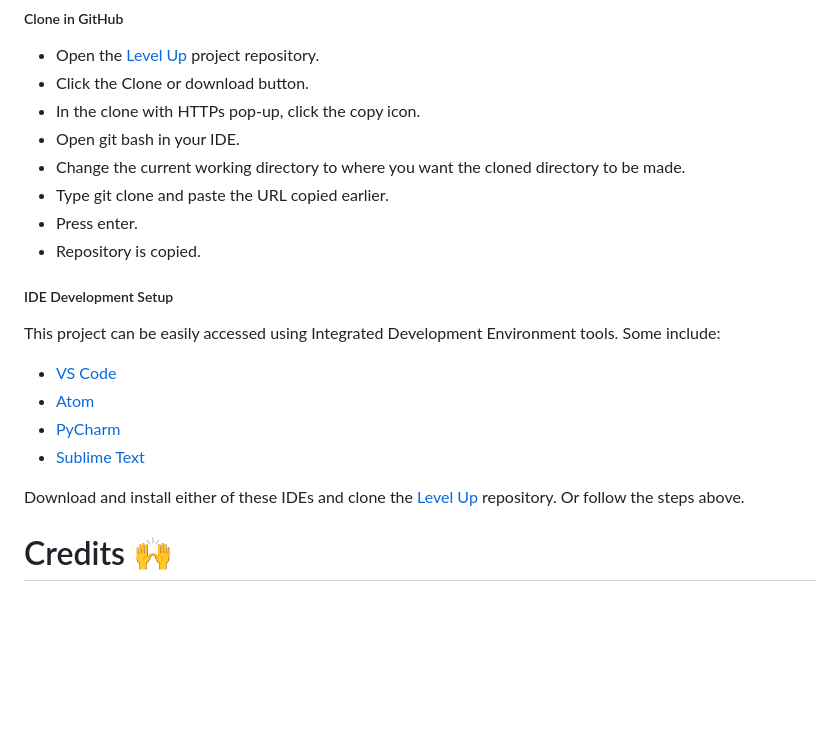
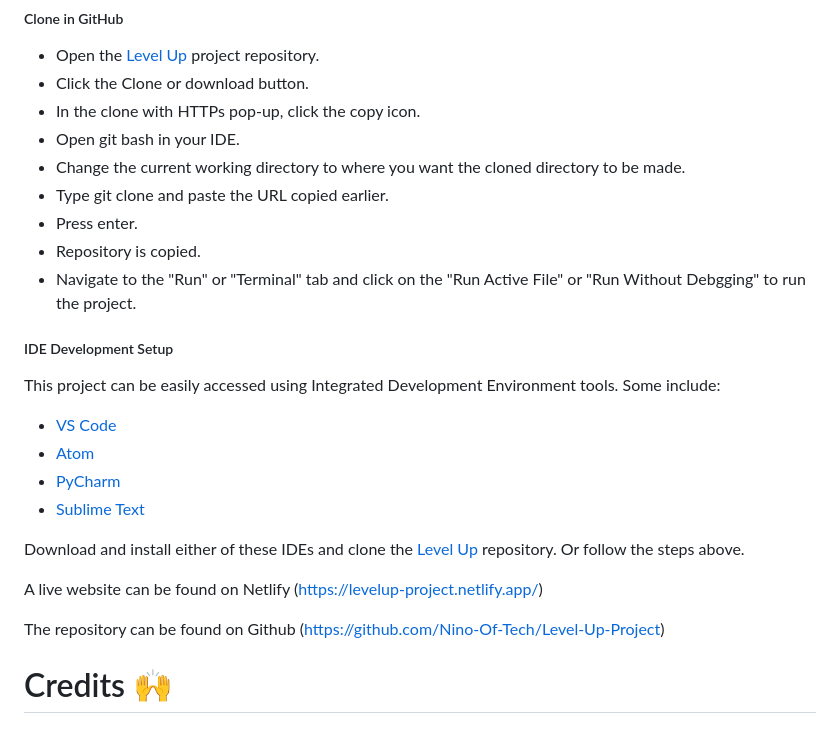
Before and after one commit to Nino-Of-Tech/Level-Up-Project, a Markdown page: README.md, the part around the change. GitHub-like rendering; blank space fills up the shorter version.

```diff
--- a/README.md
+++ b/README.md
@@ -101,6 +101,7 @@ The project was deployed using Netlify App as a hosting platform. Static files a
 * Type git clone and paste the URL copied earlier.
 * Press enter.
 * Repository is copied.
+* Navigate to the "Run" or "Terminal" tab and click on the "Run Active File" or "Run Without Debgging" to run the project.
 
 
 ##### IDE Development Setup
@@ -112,6 +113,10 @@ This project can be easily accessed using Integrated Development Environment too
 * <a href="https://www.sublimetext.com/" target="_blank">Sublime Text</a>
 
 Download and install either of these IDEs and clone the <a href="https://github.com/Nino-Of-Tech/Level-Up-Project" target="_blank">Level Up</a> repository. Or follow the steps above.
+
+A live website can be found on Netlify (https://levelup-project.netlify.app/)
+
+The repository can be found on Github (https://github.com/Nino-Of-Tech/Level-Up-Project)
 
 
 # Credits :raised_hands:
```
